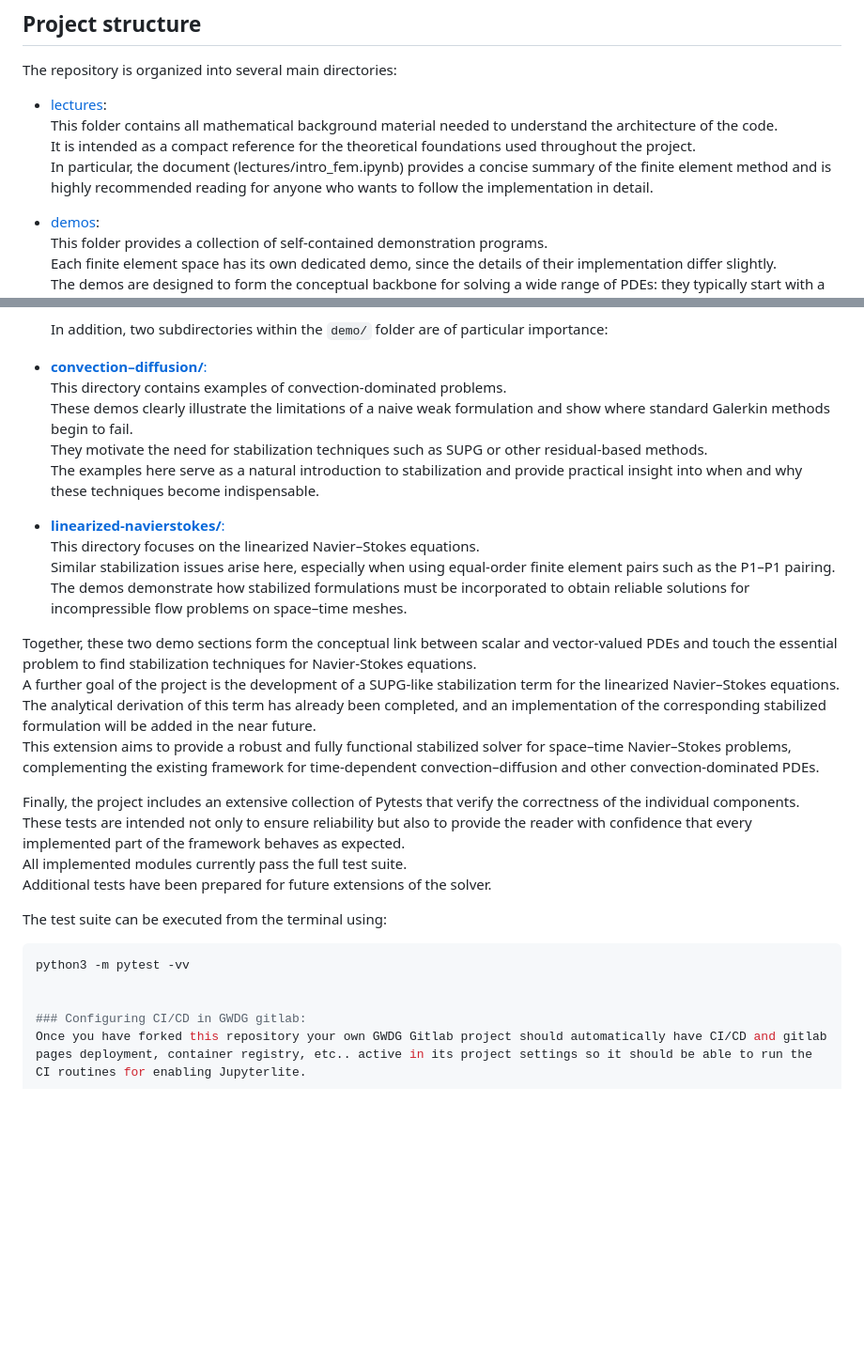
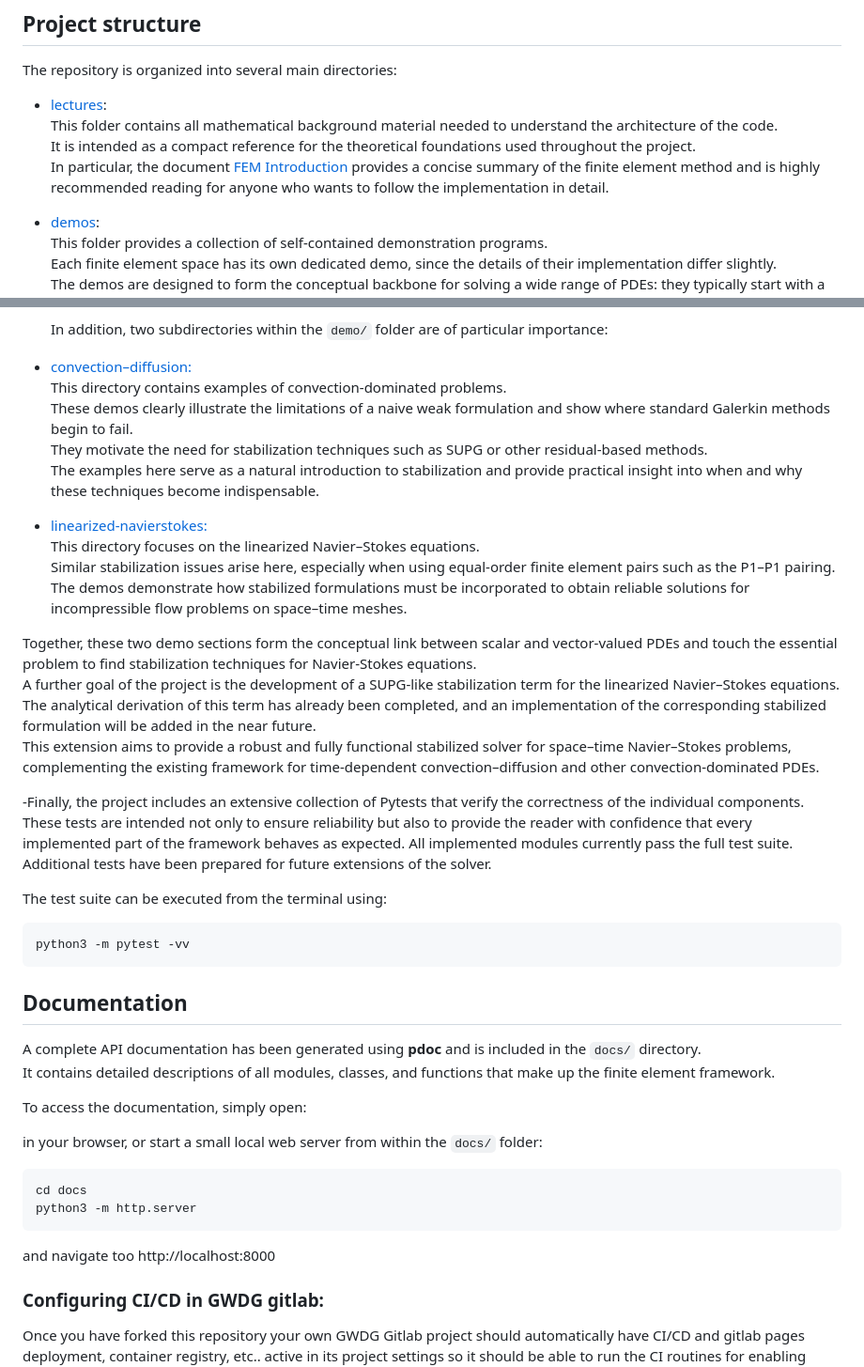
Before and after one commit to ilyagutkin/Bachelorarbeit-Rechenpraktikum-ilyagutkin, a Markdown page: README.md, 2 parts joined by grey strips. Shown at 94% size. Drawn GitHub-style; blank space fills up the shorter version.

Commit message:
working on reAd me

````diff
--- a/README.md
+++ b/README.md
@@ -8,7 +8,7 @@ The repository is organized into several main directories:
 - [lectures](lectures/):
   This folder contains all mathematical background material needed to understand the architecture of the code.
   It is intended as a compact reference for the theoretical foundations used throughout the project.
-  In particular, the document (lectures/intro_fem.ipynb) provides a concise summary of the finite element method and is highly recommended reading for anyone who wants to follow the implementation in detail.
+  In particular, the document [FEM Introduction](lectures/intro_fem.ipynb/) provides a concise summary of the finite element method and is highly recommended reading for anyone who wants to follow the implementation in detail.
 
 - [demos](demo/):
   This folder provides a collection of self-contained demonstration programs.
@@ -39,13 +39,13 @@ The repository is organized into several main directories:
 
   In addition, two subdirectories within the `demo/` folder are of particular importance:
 
-- [**convection–diffusion/**:](demos/convection-diffusion/)
+- [convection–diffusion:](demos/convection-diffusion/)
   This directory contains examples of convection-dominated problems.
   These demos clearly illustrate the limitations of a naive weak formulation and show where standard Galerkin methods begin to fail.
   They motivate the need for stabilization techniques such as SUPG or other residual-based methods.
   The examples here serve as a natural introduction to stabilization and provide practical insight into when and why these techniques become indispensable.
 
-- [**linearized-navierstokes/**:](linearized_Navier_Stokes)
+- [linearized-navierstokes:](linearized_Navier_Stokes)
   This directory focuses on the linearized Navier–Stokes equations.
   Similar stabilization issues arise here, especially when using equal-order finite element pairs such as the P1–P1 pairing.
   The demos demonstrate how stabilized formulations must be incorporated to obtain reliable solutions for incompressible flow problems on space–time meshes.
@@ -55,15 +55,29 @@ A further goal of the project is the development of a SUPG-like stabilization te
 The analytical derivation of this term has already been completed, and an implementation of the corresponding stabilized formulation will be added in the near future.
 This extension aims to provide a robust and fully functional stabilized solver for space–time Navier–Stokes problems, complementing the existing framework for time-dependent convection–diffusion and other convection-dominated PDEs.
 
-Finally, the project includes an extensive collection of Pytests that verify the correctness of the individual components.
-These tests are intended not only to ensure reliability but also to provide the reader with confidence that every implemented part of the framework behaves as expected.
-All implemented modules currently pass the full test suite.
-Additional tests have been prepared for future extensions of the solver.
+-Finally, the project includes an extensive collection of Pytests that verify the correctness of the individual components.  These tests are intended not only to ensure reliability but also to provide the reader with confidence that every implemented part of the framework behaves as expected. All implemented modules currently pass the full test suite. Additional tests have been prepared for future extensions of the solver.
 
 The test suite can be executed from the terminal using:
 
 ```bash
 python3 -m pytest -vv
+```
+
+## Documentation
+
+A complete API documentation has been generated using **pdoc** and is included in the `docs/` directory.
+It contains detailed descriptions of all modules, classes, and functions that make up the finite element framework.
+
+To access the documentation, simply open:
+
+
+in your browser, or start a small local web server from within the `docs/` folder:
+
+```bash
+cd docs
+python3 -m http.server
+```
+and navigate too http://localhost:8000
 
 
 ### Configuring CI/CD in GWDG gitlab:
````
